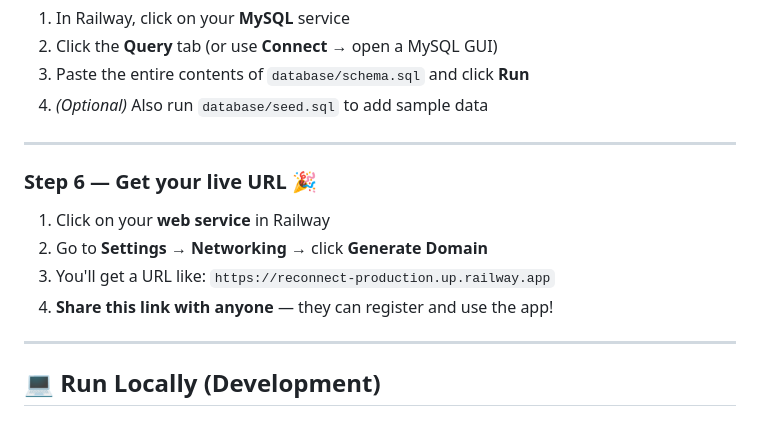
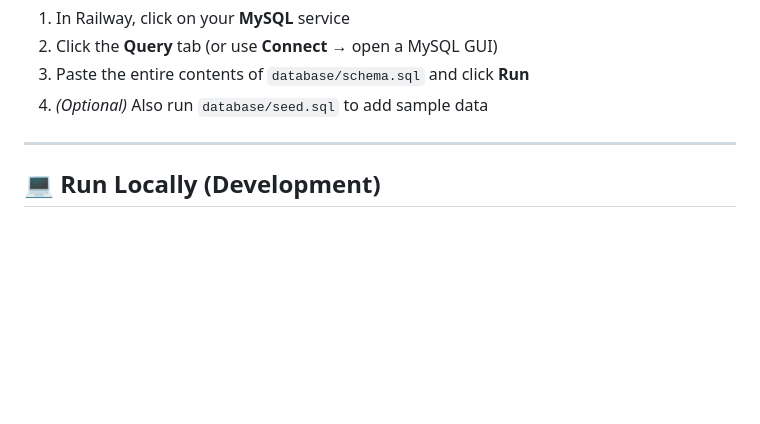
Before and after one commit to Tanay2Ghate/RefConnect, a Markdown page: README.md, the part around one of its changes. Rendered like a GitHub page; blank space fills up the shorter version.

```diff
--- a/README.md
+++ b/README.md
@@ -73,15 +39,6 @@ Railway will start building your app automatically.
 2. Click the **Query** tab (or use **Connect** → open a MySQL GUI)
 3. Paste the entire contents of `database/schema.sql` and click **Run**
 4. *(Optional)* Also run `database/seed.sql` to add sample data
-
----
-
-### Step 6 — Get your live URL 🎉
-
-1. Click on your **web service** in Railway
-2. Go to **Settings** → **Networking** → click **Generate Domain**
-3. You'll get a URL like: `https://reconnect-production.up.railway.app`
-4. **Share this link with anyone** — they can register and use the app!
 
 ---
 
```
Also changed, not shown: other parts of README.md (+4 -38 lines).
